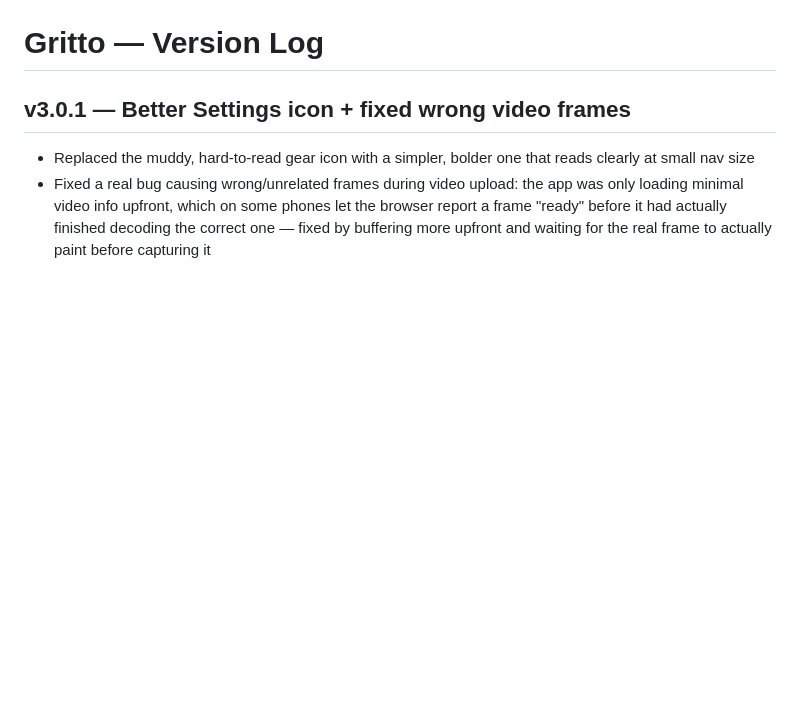
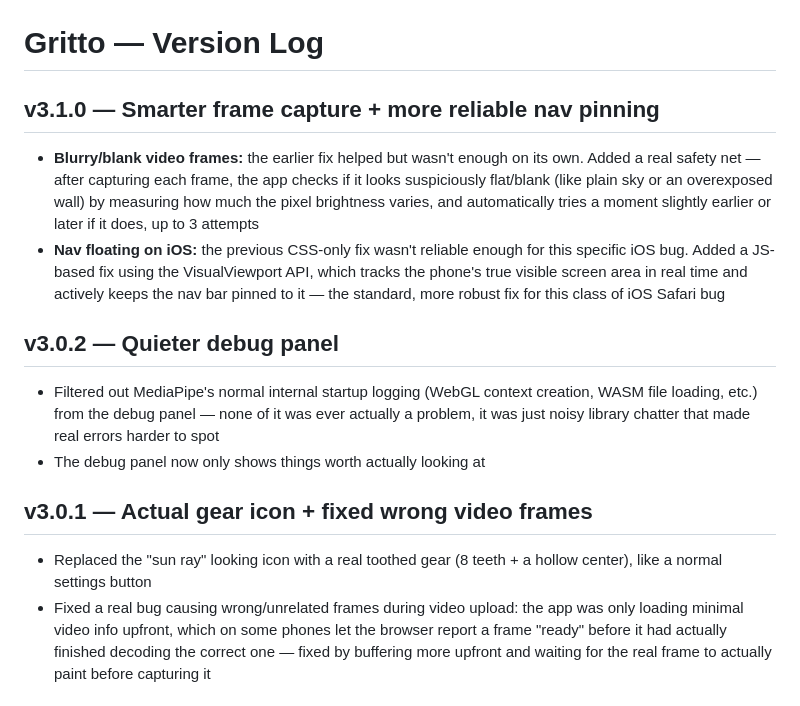
Before and after one commit to Oreoman2014/Gritto, a Markdown page: CHANGELOG.md, the part around the change. Drawn GitHub-style; blank space fills up the shorter version.

Commit message:
v3.1.0 — Smarter frame capture + robust nav pinning  - Detect blank/low-contrast video frames and auto-retry at a nearby timestamp (up to 3 attempts) - Replace CSS-only nav fix with VisualViewport-based JS pinning for iOS

```diff
--- a/CHANGELOG.md
+++ b/CHANGELOG.md
@@ -1,7 +1,15 @@
 # Gritto — Version Log
 
-## v3.0.1 — Better Settings icon + fixed wrong video frames
-- Replaced the muddy, hard-to-read gear icon with a simpler, bolder one that reads clearly at small nav size
+## v3.1.0 — Smarter frame capture + more reliable nav pinning
+- **Blurry/blank video frames:** the earlier fix helped but wasn't enough on its own. Added a real safety net — after capturing each frame, the app checks if it looks suspiciously flat/blank (like plain sky or an overexposed wall) by measuring how much the pixel brightness varies, and automatically tries a moment slightly earlier or later if it does, up to 3 attempts
+- **Nav floating on iOS:** the previous CSS-only fix wasn't reliable enough for this specific iOS bug. Added a JS-based fix using the VisualViewport API, which tracks the phone's true visible screen area in real time and actively keeps the nav bar pinned to it — the standard, more robust fix for this class of iOS Safari bug
+
+## v3.0.2 — Quieter debug panel
+- Filtered out MediaPipe's normal internal startup logging (WebGL context creation, WASM file loading, etc.) from the debug panel — none of it was ever actually a problem, it was just noisy library chatter that made real errors harder to spot
+- The debug panel now only shows things worth actually looking at
+
+## v3.0.1 — Actual gear icon + fixed wrong video frames
+- Replaced the "sun ray" looking icon with a real toothed gear (8 teeth + a hollow center), like a normal settings button
 - Fixed a real bug causing wrong/unrelated frames during video upload: the app was only loading minimal video info upfront, which on some phones let the browser report a frame "ready" before it had actually finished decoding the correct one — fixed by buffering more upfront and waiting for the real frame to actually paint before capturing it
 
 ## v3.0.0 — New Settings page
```
